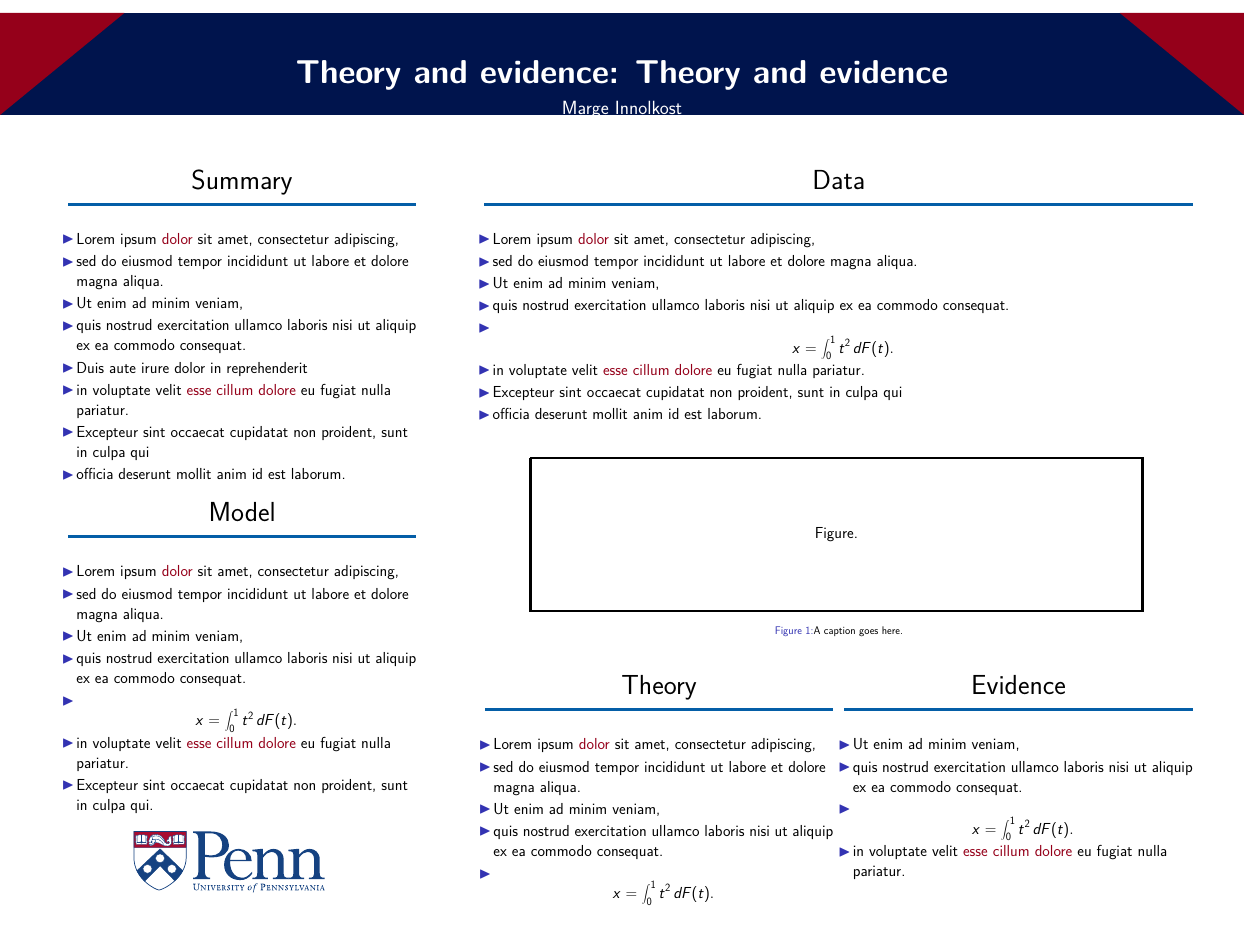
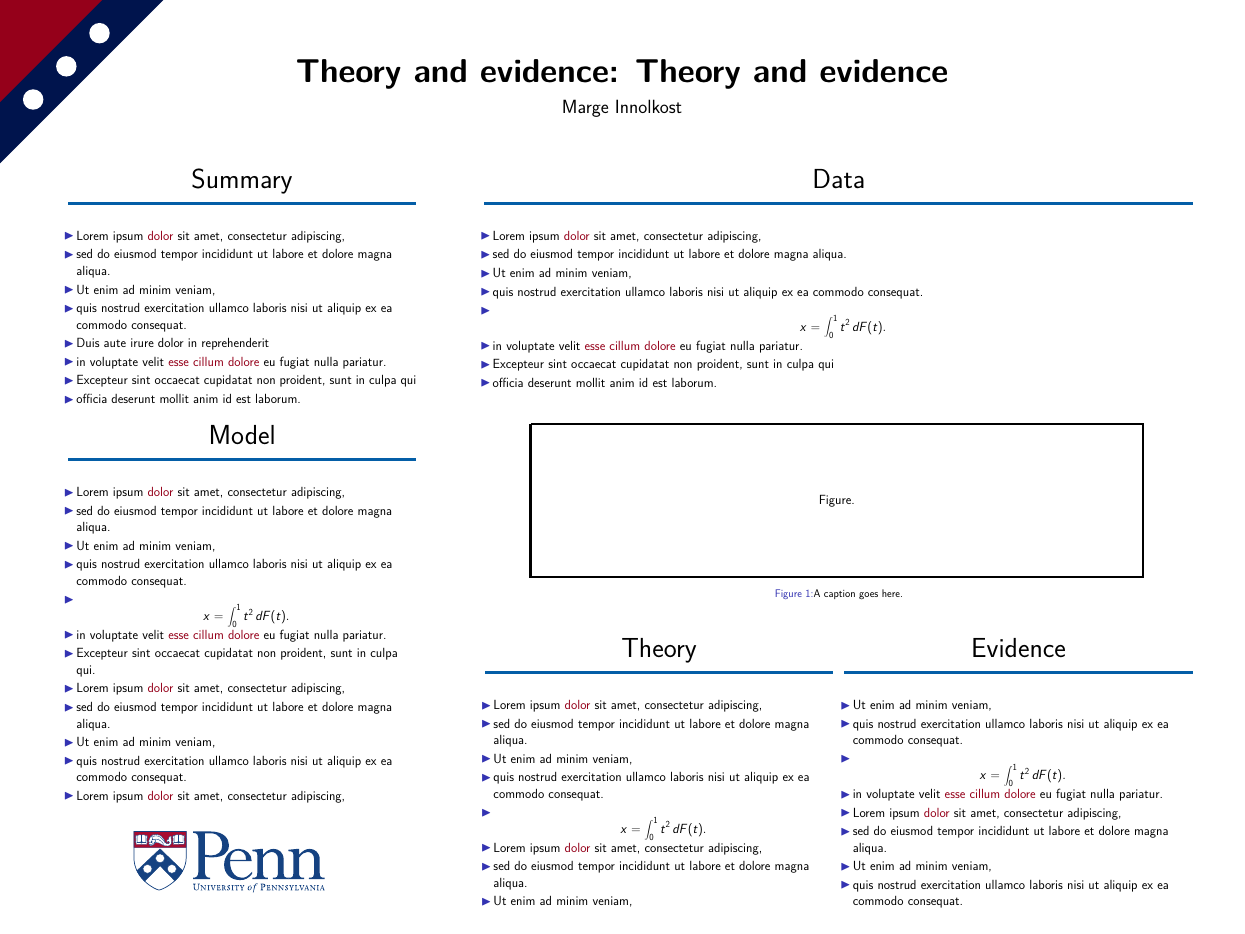
Before and after one commit to PennEcon/penn-poster, a LaTeX poster (poster.tex, which reads beamerthemeconfposter.sty): the whole page. Compiled offline with pdfLaTeX.

Commit message:
Add cool header

```diff
--- a/beamerthemeconfposter.sty
+++ b/beamerthemeconfposter.sty
@@ -32,19 +32,22 @@
 % Poster title
 \setbeamertemplate{headline}{
  \leavevmode
- % Comment this out to remove header
+ % Comment out different styles for different headers
+ \vskip-0.5in
  \begin{tikzpicture}
-   \fill[pennBlue] (0, 0) rectangle (\textwidth, 10);
-   \fill[pennRed] (0, 0) -- (0.1\textwidth, 10) -- (0, 10) -- (0, 0);
-   \fill[pennRed] (0.9\textwidth, 10) -- (\textwidth, 10) -- (\textwidth, 0) -- cycle;
+   \fill[pennBlue] (0, -6) -- (16, 10) -- (0, 10) -- (0, 0);
+   \fill[pennRed] (0, 0) -- (10, 10) -- (0, 10) -- (0, 0);
+   \fill[white] (0+3.25, -3+3.25) circle (1);
+   \fill[white] (0+6.5, -3+6.5) circle (1);
+   \fill[white] (0+9.75, -3+9.75) circle (1);
  \end{tikzpicture}
- \vskip-3.6in
+ \vskip-5.5in
   \begin{columns}
    \begin{column}{\linewidth}
     \vskip2cm
     \centering
-    \textsf{\usebeamercolor{title in headline}{\color{white}\Huge{\textbf{\inserttitle}}\\[0.5ex]}}
-    \textsf{\usebeamercolor{author in headline}{\color{white}\Large{\insertauthor}\\[1ex]}}
+    \textsf{\usebeamercolor{title in headline}{\color{black}\Huge{\textbf{\inserttitle}}\\[0.5ex]}}
+    \textsf{\usebeamercolor{author in headline}{\color{black}\Large{\insertauthor}\\[1ex]}}
    \end{column}
   \end{columns}
   \vskip0.7in
@@ -69,7 +72,7 @@
   {\ifbeamercolorempty[bg]{block body}{}{\nointerlineskip\vskip-0.5pt}}
   \vskip-0.5cm
   \begin{beamercolorbox}[colsep*=0ex,vmode]{block body}
-  \justifying \large
+  \justifying
 }
 
 \setbeamertemplate{block end}
--- a/poster.tex
+++ b/poster.tex
@@ -59,6 +59,11 @@
           \item $$x = \int_0^1 t^2 \,dF(t).$$
           \item in voluptate velit \alert{esse cillum dolore} eu fugiat nulla pariatur.
           \item Excepteur sint occaecat cupidatat non proident, sunt in culpa qui.
+          \item Lorem ipsum \alert{dolor} sit amet, consectetur adipiscing,
+          \item sed do eiusmod tempor incididunt ut labore et dolore magna aliqua.
+          \item Ut enim ad minim veniam,
+          \item quis nostrud exercitation ullamco laboris nisi ut aliquip ex ea commodo consequat.
+          \item Lorem ipsum \alert{dolor} sit amet, consectetur adipiscing,
         \end{itemize}
       \end{block}
     \end{column}
@@ -95,6 +100,9 @@
               \item Ut enim ad minim veniam,
               \item quis nostrud exercitation ullamco laboris nisi ut aliquip ex ea commodo consequat.
               \item $$x = \int_0^1 t^2 \,dF(t).$$
+              \item Lorem ipsum \alert{dolor} sit amet, consectetur adipiscing,
+              \item sed do eiusmod tempor incididunt ut labore et dolore magna aliqua.
+              \item Ut enim ad minim veniam,
             \end{itemize}
           \end{block}
         \end{column}
@@ -105,6 +113,10 @@
               \item quis nostrud exercitation ullamco laboris nisi ut aliquip ex ea commodo consequat.
               \item $$x = \int_0^1 t^2 \,dF(t).$$
               \item in voluptate velit \alert{esse cillum dolore} eu fugiat nulla pariatur.
+              \item Lorem ipsum \alert{dolor} sit amet, consectetur adipiscing,
+              \item sed do eiusmod tempor incididunt ut labore et dolore magna aliqua.
+              \item Ut enim ad minim veniam,
+              \item quis nostrud exercitation ullamco laboris nisi ut aliquip ex ea commodo consequat.
             \end{itemize}
           \end{block}
         \end{column}
```
